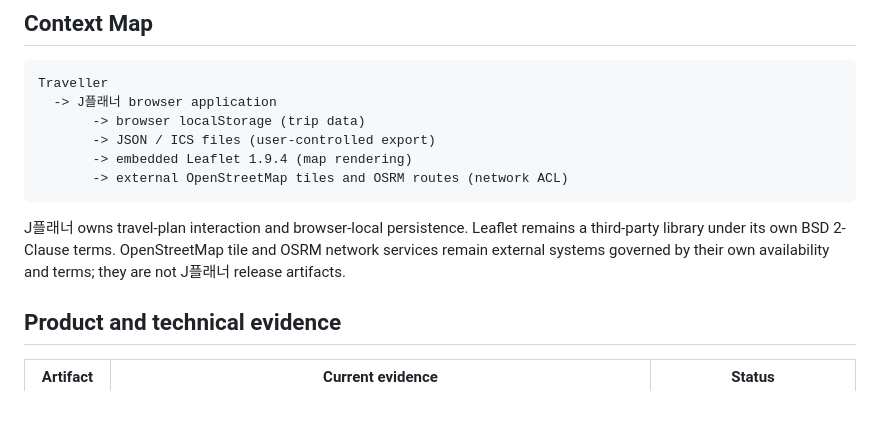
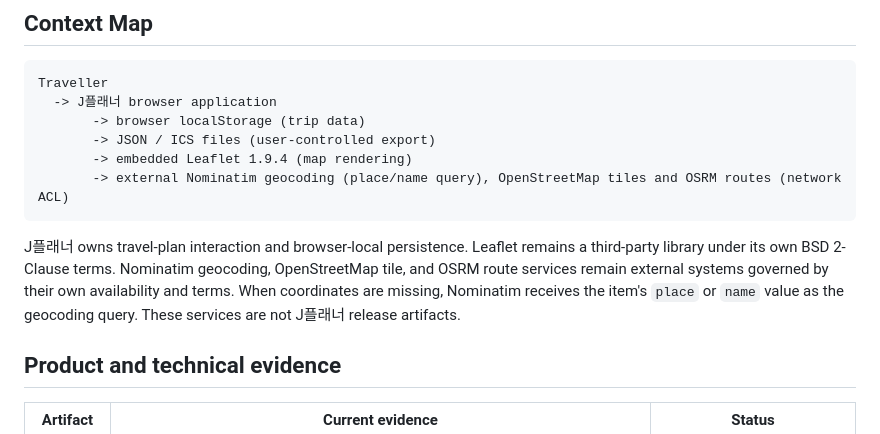
Before and after one commit to ContextualWisdomLab/j-planner, a Markdown page: docs/product-technical-gap-baseline.md, the part around one of its changes. GitHub-like rendering; blank space fills up the shorter version.

Commit message:
docs: record Nominatim geocoding boundary

````diff
--- a/docs/product-technical-gap-baseline.md
+++ b/docs/product-technical-gap-baseline.md
@@ -19,10 +19,10 @@ Traveller
        -> browser localStorage (trip data)
        -> JSON / ICS files (user-controlled export)
        -> embedded Leaflet 1.9.4 (map rendering)
-       -> external OpenStreetMap tiles and OSRM routes (network ACL)
+       -> external Nominatim geocoding (place/name query), OpenStreetMap tiles and OSRM routes (network ACL)
 ```
 
-J플래너 owns travel-plan interaction and browser-local persistence. Leaflet remains a third-party library under its own BSD 2-Clause terms. OpenStreetMap tile and OSRM network services remain external systems governed by their own availability and terms; they are not J플래너 release artifacts.
+J플래너 owns travel-plan interaction and browser-local persistence. Leaflet remains a third-party library under its own BSD 2-Clause terms. Nominatim geocoding, OpenStreetMap tile, and OSRM route services remain external systems governed by their own availability and terms. When coordinates are missing, Nominatim receives the item's `place` or `name` value as the geocoding query. These services are not J플래너 release artifacts.
 
 ## Product and technical evidence
 
````
Also changed, not shown: other parts of docs/product-technical-gap-baseline.md (+1 -1 lines).
